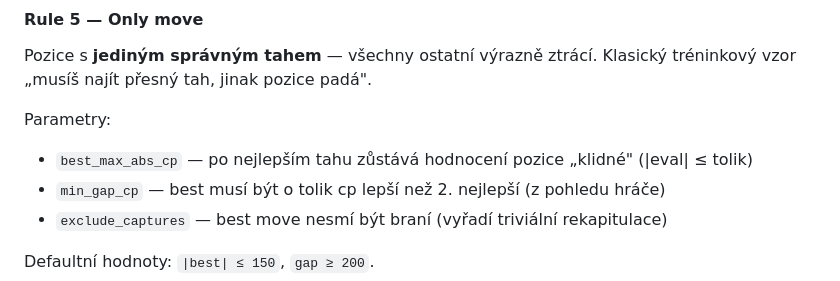
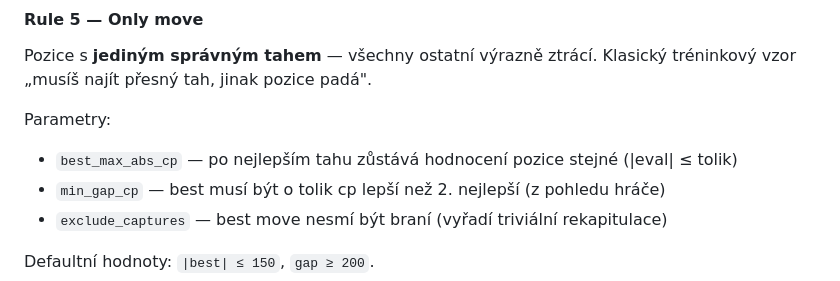
Before and after one commit to bardolf/chess-pick, a Markdown page: README.md, the part around the change. Rendered like a GitHub page.

Commit message:
README: align Rule 5 hint wording with the UI ("stays the same")
Co-Authored-By: Claude Opus 4.7 <noreply@anthropic.com>

```diff
--- a/README.md
+++ b/README.md
@@ -152,7 +152,7 @@ Pozice s **jediným správným tahem** — všechny ostatní výrazně ztrácí.
 Klasický tréninkový vzor „musíš najít přesný tah, jinak pozice padá".
 
 Parametry:
-- `best_max_abs_cp` — po nejlepším tahu zůstává hodnocení pozice „klidné" (|eval| ≤ tolik)
+- `best_max_abs_cp` — po nejlepším tahu zůstává hodnocení pozice stejné (|eval| ≤ tolik)
 - `min_gap_cp` — best musí být o tolik cp lepší než 2. nejlepší (z pohledu hráče)
 - `exclude_captures` — best move nesmí být braní (vyřadí triviální rekapitulace)
 
```
